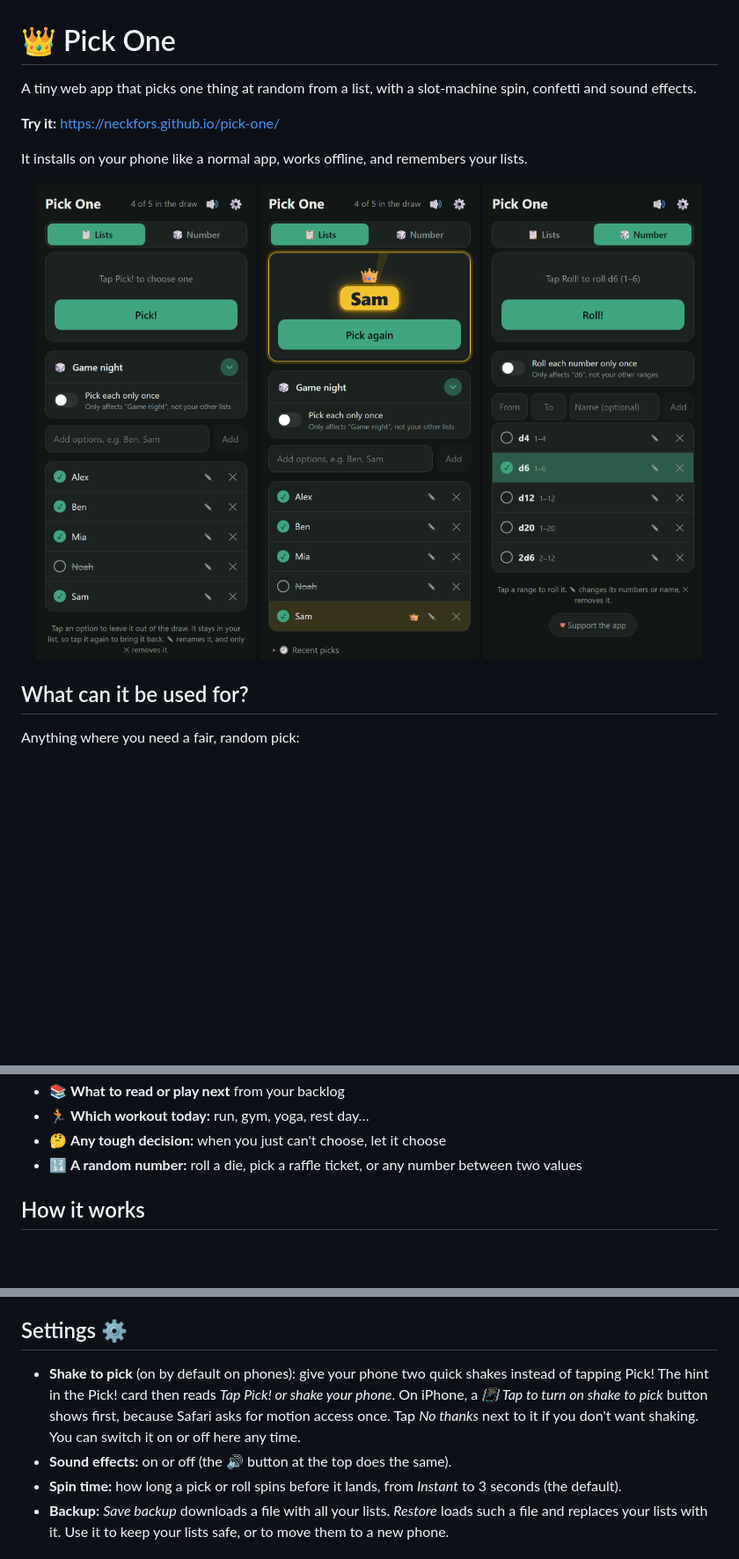
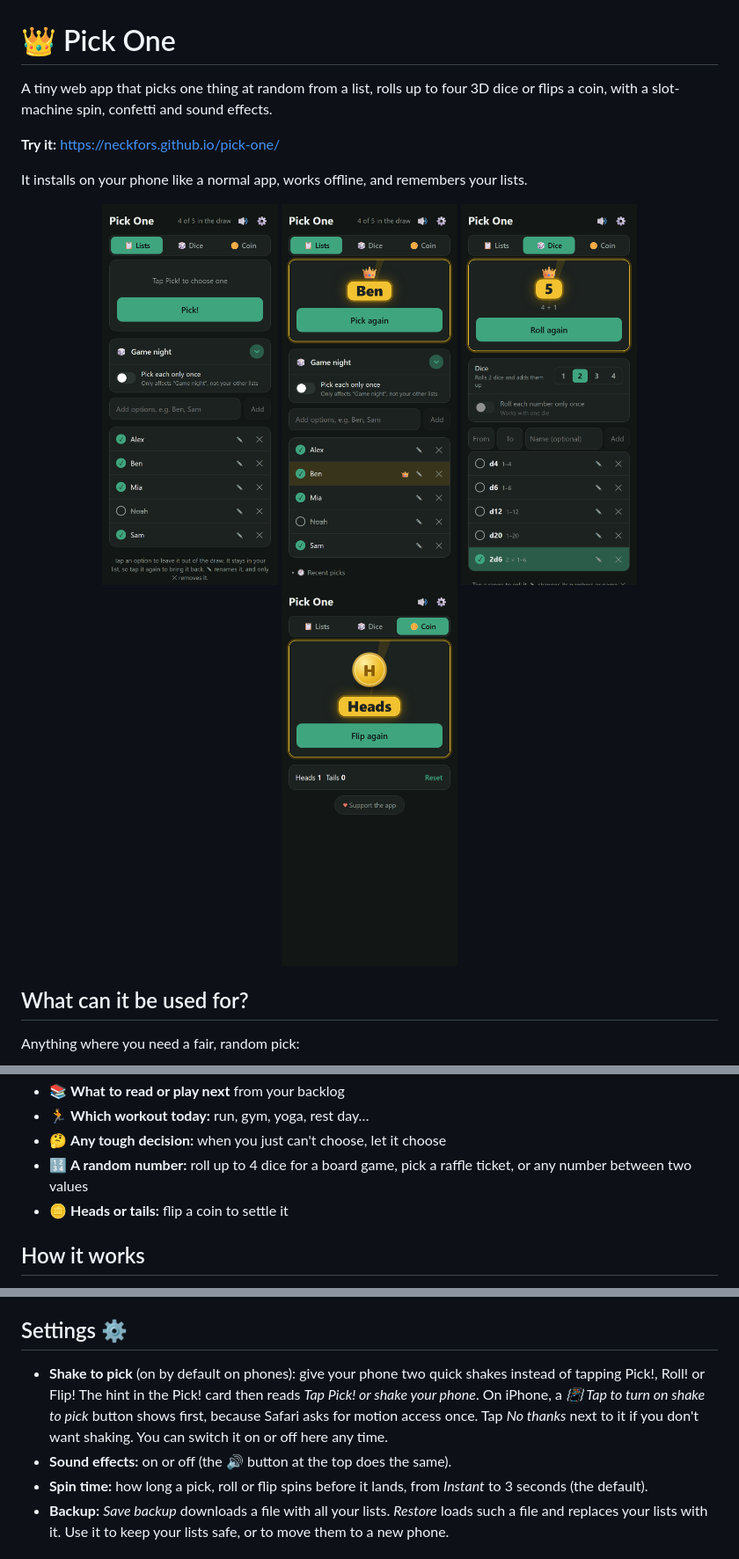
Before and after one commit to neckfors/randomizer, a Markdown page: README.md, 3 parts joined by grey strips. Shown at 88% size. GitHub-like rendering; pictures changed too: screenshots/coin.png (added), screenshots/dice.png (added), screenshots/lists.png; blank space fills up the shorter version.

```diff
--- a/README.md
+++ b/README.md
@@ -1,15 +1,16 @@
 # 👑 Pick One
 
-A tiny web app that picks one thing at random from a list, with a slot-machine spin, confetti and sound effects.
+A tiny web app that picks one thing at random from a list, rolls up to four 3D dice or flips a coin, with a slot-machine spin, confetti and sound effects.
 
 **Try it:** https://neckfors.github.io/pick-one/
 
 It installs on your phone like a normal app, works offline, and remembers your lists.
 
 <p align="center">
-  <img src="screenshots/lists.png" alt="A list of options: Alex, Ben, Mia, Noah (left out) and Sam" width="250">
-  <img src="screenshots/picked.png" alt="Sam has been picked, shown in a gold badge with a crown" width="250">
-  <img src="screenshots/number.png" alt="Number mode with the dice d4, d6, d12, d20 and 2d6" width="250">
+  <img src="screenshots/lists.png" alt="A list of options: Ben, Sam, Alex, Mia and Noah (left out)" width="200">
+  <img src="screenshots/picked.png" alt="One option has been picked, shown in a gold badge with a crown" width="200">
+  <img src="screenshots/dice.png" alt="Dice mode after rolling 2d6: the total in a gold badge with the two dice under it" width="200">
+  <img src="screenshots/coin.png" alt="Coin mode after a flip, with the result in a gold badge and the heads and tails tally" width="200">
 </p>
 
 ## What can it be used for?
@@ -27,7 +28,8 @@ Anything where you need a fair, random pick:
 - 📚 **What to read or play next** from your backlog
 - 🏃 **Which workout today:** run, gym, yoga, rest day…
 - 🤔 **Any tough decision:** when you just can't choose, let it choose
-- 🔢 **A random number:** roll a die, pick a raffle ticket, or any number between two values
+- 🔢 **A random number:** roll up to 4 dice for a board game, pick a raffle ticket, or any number between two values
+- 🪙 **Heads or tails:** flip a coin to settle it
 
 ## How it works
 
@@ -76,9 +83,9 @@ Tap ✎ on a list, then **⤴ Share this list**. You get a link to send to anyon
 
 ## Settings ⚙️
 
-- **Shake to pick** (on by default on phones): give your phone two quick shakes instead of tapping Pick! The hint in the Pick! card then reads *Tap Pick! or shake your phone*. On iPhone, a *📳 Tap to turn on shake to pick* button shows first, because Safari asks for motion access once. Tap *No thanks* next to it if you don't want shaking. You can switch it on or off here any time.
+- **Shake to pick** (on by default on phones): give your phone two quick shakes instead of tapping Pick!, Roll! or Flip! The hint in the Pick! card then reads *Tap Pick! or shake your phone*. On iPhone, a *📳 Tap to turn on shake to pick* button shows first, because Safari asks for motion access once. Tap *No thanks* next to it if you don't want shaking. You can switch it on or off here any time.
 - **Sound effects:** on or off (the 🔊 button at the top does the same).
-- **Spin time:** how long a pick or roll spins before it lands, from *Instant* to 3 seconds (the default).
+- **Spin time:** how long a pick, roll or flip spins before it lands, from *Instant* to 3 seconds (the default).
 - **Backup:** *Save backup* downloads a file with all your lists. *Restore* loads such a file and replaces your lists with it. Use it to keep your lists safe, or to move them to a new phone.
 
 ## Install on your phone
```
Also changed, not shown: other parts of README.md (+13 -8 lines), 2 other files.
